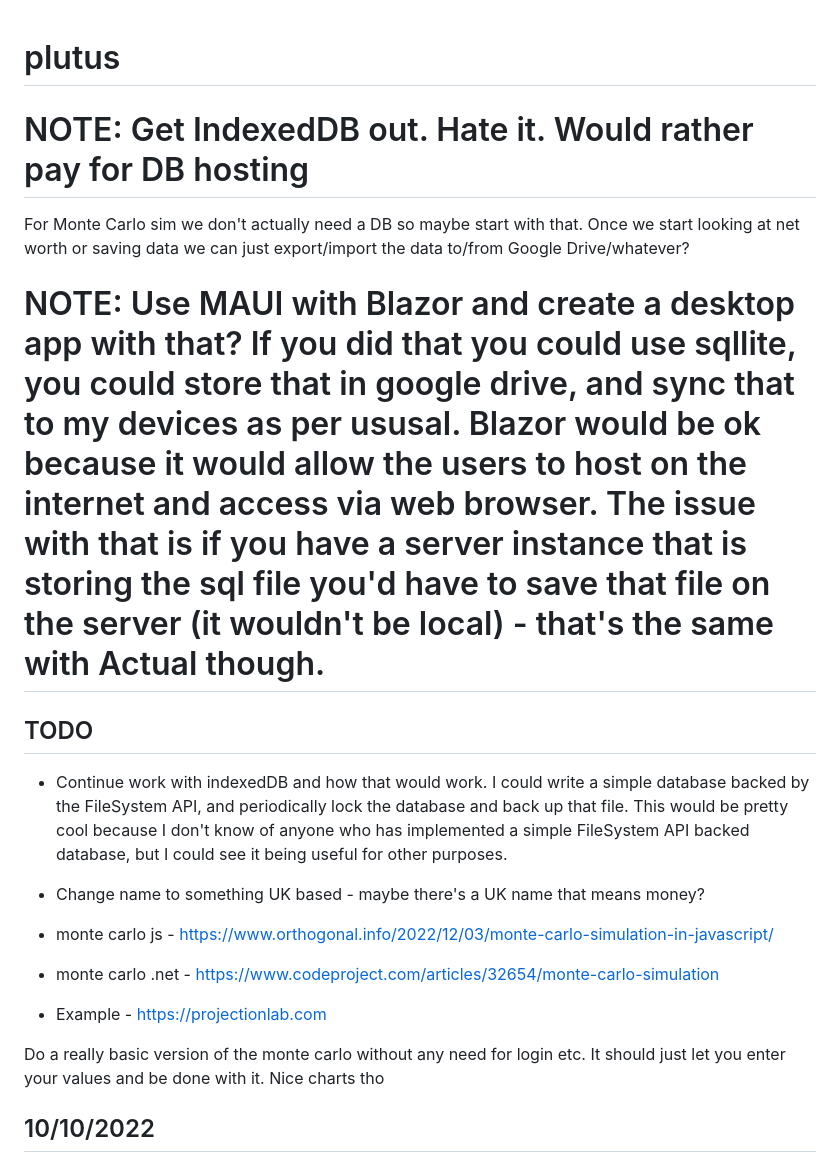
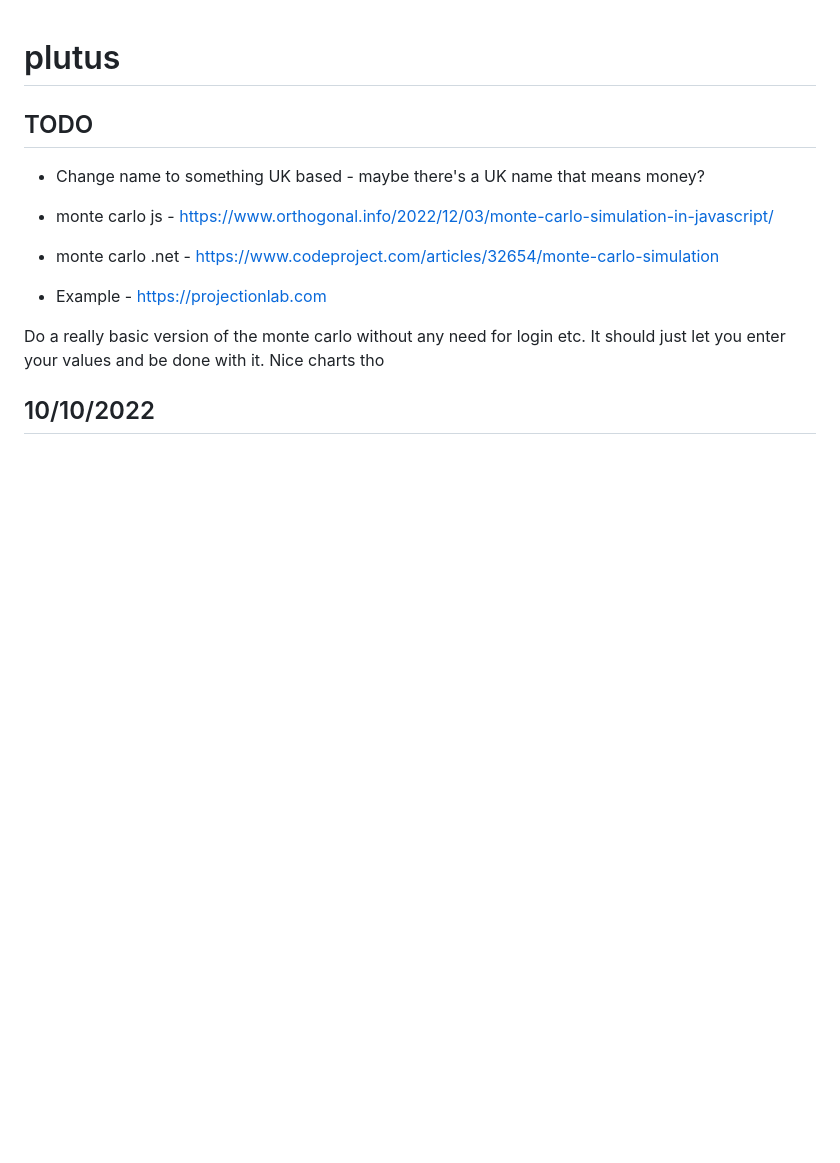
Before and after one commit to MikesGlitch/plutus, a Markdown page: README.md, the part around the change. GitHub-like rendering; blank space fills up the shorter version.

```diff
--- a/README.md
+++ b/README.md
@@ -2,21 +2,7 @@
 
 
 
-
-
-# NOTE: Get IndexedDB out. Hate it. Would rather pay for DB hosting
-For Monte Carlo sim we don't actually need a DB so maybe start with that. Once we start looking at net worth or saving data we can just export/import the data to/from Google Drive/whatever?
-
-
-
-
-# NOTE: Use MAUI with Blazor and create a desktop app with that? If you did that you could use sqllite, you could store that in google drive, and sync that to my devices as per ususal. Blazor would be ok because it would allow the users to host on the internet and access via web browser. The issue with that is if you have a server instance that is storing the sql file you'd have to save that file on the server (it wouldn't be local) - that's the same with Actual though.
-
-
-
-
 ## TODO
-- Continue work with indexedDB and how that would work. I could write a simple database backed by the FileSystem API, and periodically lock the database and back up that file. This would be pretty cool because I don't know of anyone who has implemented a simple FileSystem API backed database, but I could see it being useful for other purposes.
 
 - Change name to something UK based - maybe there's a UK name that means money?
 
```
